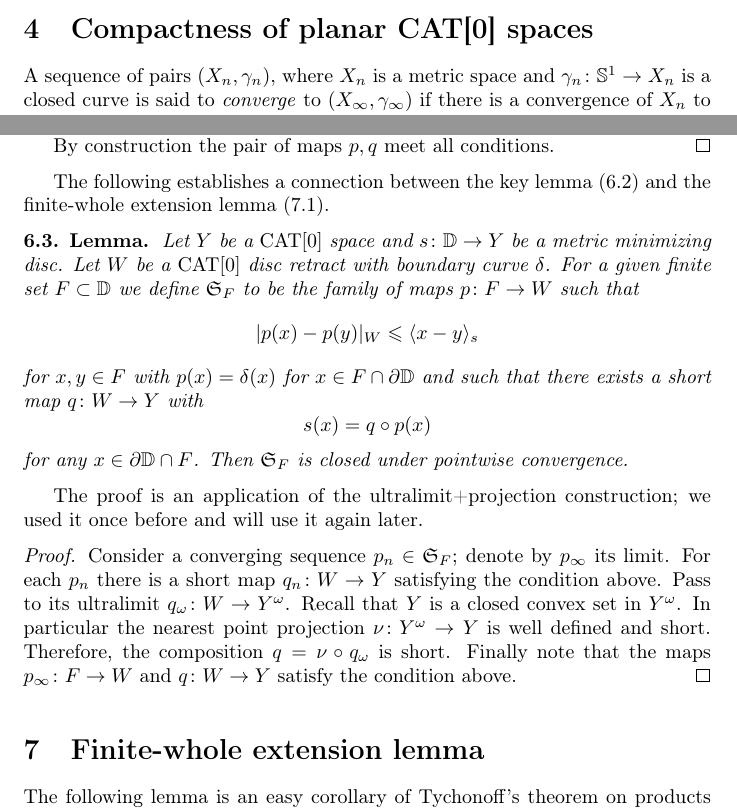
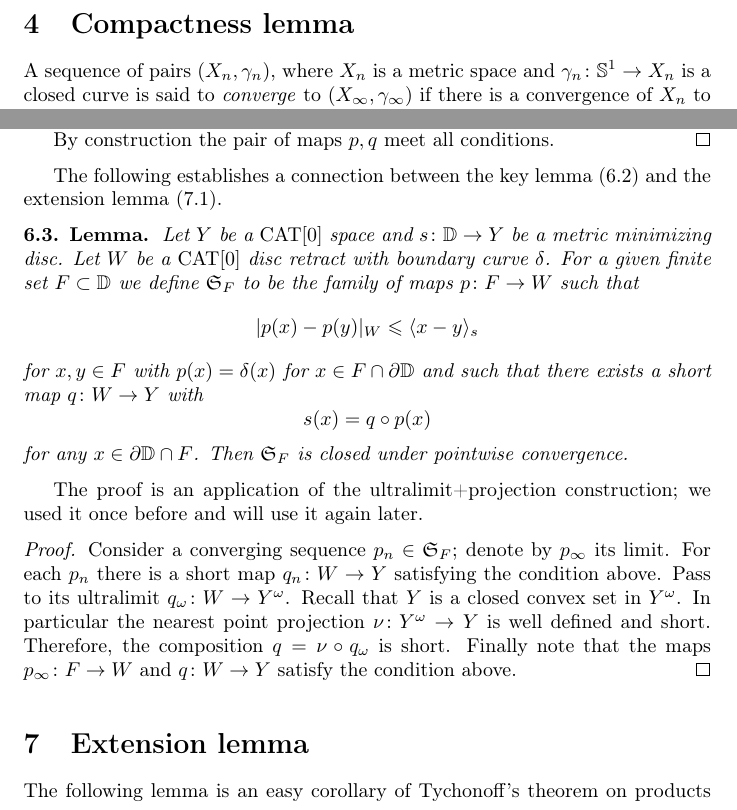
Before and after one commit to anton-petrunin/metric-min, a LaTeX paper (metricmin-newdef.tex, which reads compact.tex, finite-whole.tex, key.tex): two parts of pages 7 and 11 of 17, joined at a grey line, cut at the place of the change. Compiled offline with pdfLaTeX.

Commit message:
extension lemma

```diff
--- a/compact.tex
+++ b/compact.tex
@@ -1,4 +1,4 @@
-\section{Compactness of planar CAT[0] spaces}\label{Compactness}
+\section{Compactness lemma}\label{Compactness}
 
 A sequence of pairs $(X_n,\gamma_n)$, where $X_n$ is a metric space and $\gamma_n\:\SS^1\to X_n$ is a
 closed curve is said to \emph{converge} to $(X_\infty,\gamma_\infty)$ if there is a convergence of $X_n$ to $X_\infty$
--- a/finite-whole.tex
+++ b/finite-whole.tex
@@ -1,4 +1,4 @@
-\section{Finite-whole extension lemma}\label{Finite-whole extension lemma}
+\section{Extension lemma}\label{Finite-whole extension lemma}
 
 The following lemma is an easy corollary of Tychonoff's theorem on products of compact topological spaces, but we prove it directly.
 
--- a/key.tex
+++ b/key.tex
@@ -100,7 +100,7 @@ By construction the pair of maps $p,q$ meet all conditions.
 
 
 The following establishes a connection between the
-key lemma (\ref{lem:key}) and the finite-whole extension lemma (\ref{lem:finite-whole}).
+key lemma (\ref{lem:key}) and the extension lemma (\ref{lem:finite-whole}).
 
 \begin{thm}{Lemma}\label{lem:S-closed}
 Let $Y$ be a $\CAT[0]$ space and $s\:\DD\to Y$
```
Also changed, not shown: main.tex (+2 -2 lines), finite-whole.tex (4 more changed lines).
